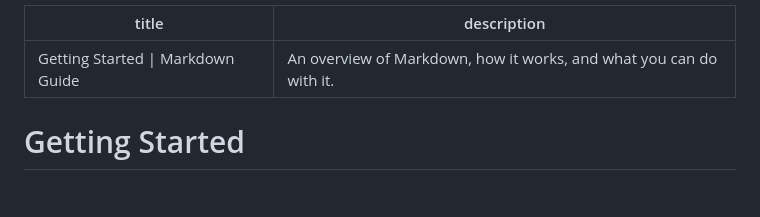
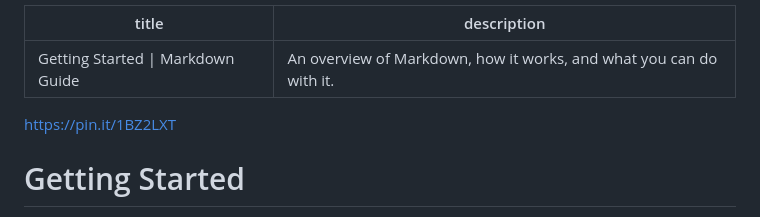
Before and after one commit to Sanjay-Koli/Hacktheworld, a Markdown page: Index.md, the part around the change. Rendered like a GitHub page; blank space fills up the shorter version.

```diff
--- a/Index.md
+++ b/Index.md
@@ -2,6 +2,8 @@
 title: Getting Started | Markdown Guide
 description: An overview of Markdown, how it works, and what you can do with it.
 ---
+
+https://pin.it/1BZ2LXT
 
 # Getting Started
 
```
